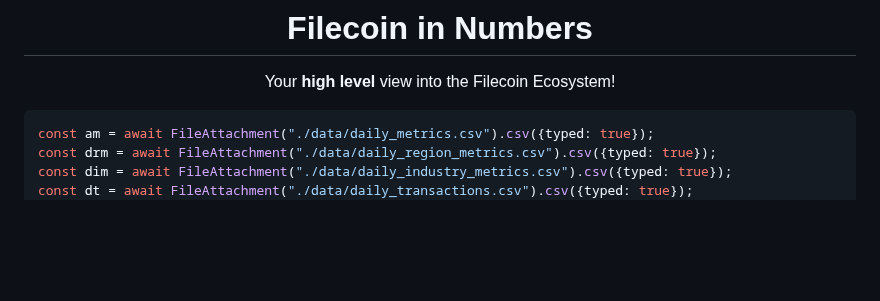
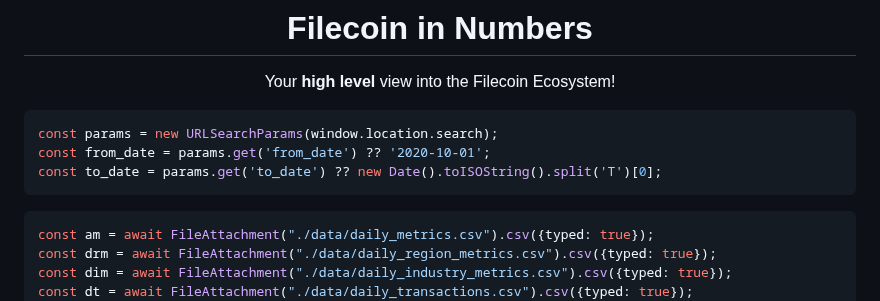
Before and after one commit to davidgasquez/filecoin-data-portal, a Markdown page: numbers/src/index.md, the part around the change. GitHub-like rendering; blank space fills up the shorter version.

Commit message:
feat: 🔍 add URL date range parameter support

````diff
--- a/numbers/src/index.md
+++ b/numbers/src/index.md
@@ -9,6 +9,12 @@ toc: true
 Your **high level** view into the Filecoin Ecosystem!
 
 </center>
+
+```js
+const params = new URLSearchParams(window.location.search);
+const from_date = params.get('from_date') ?? '2020-10-01';
+const to_date = params.get('to_date') ?? new Date().toISOString().split('T')[0];
+```
 
 ```js
 const am = await FileAttachment("./data/daily_metrics.csv").csv({typed: true});
````
